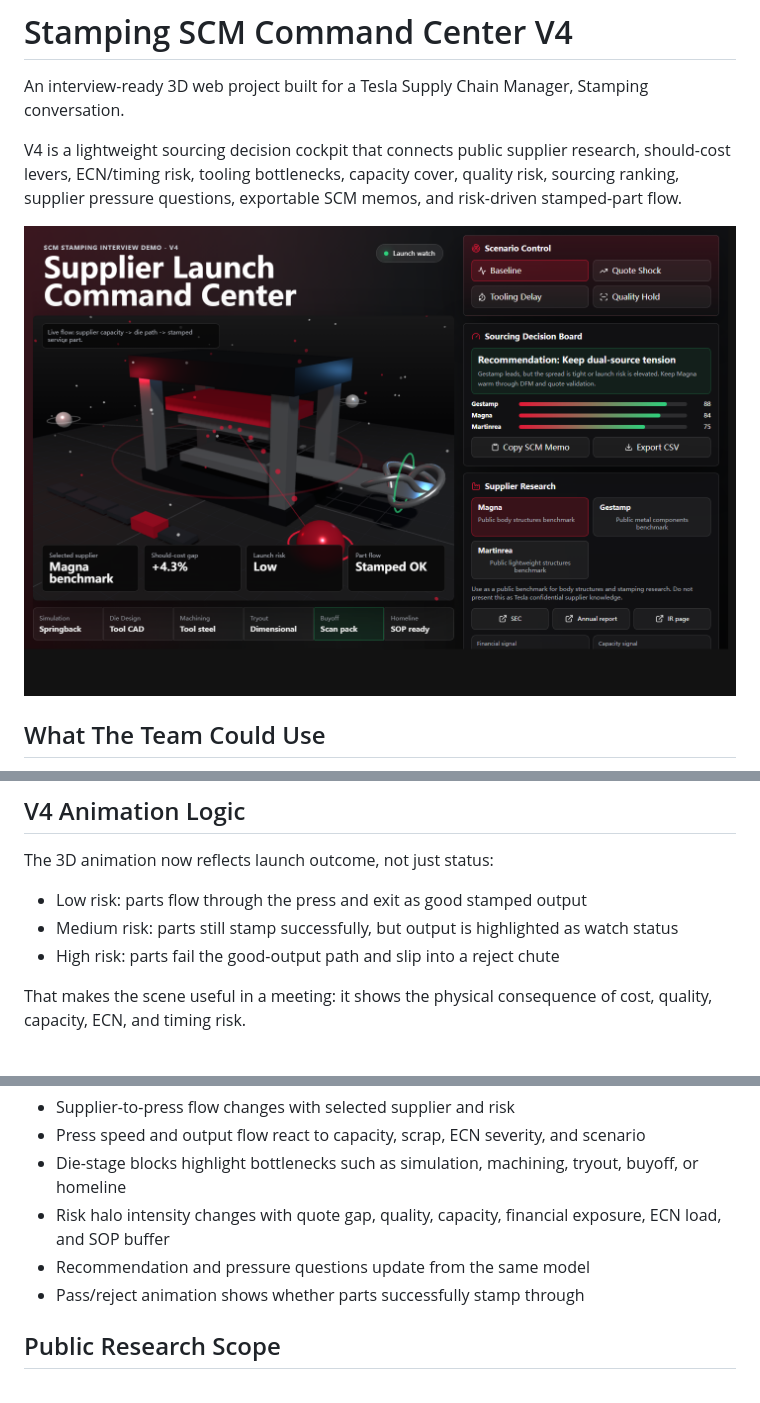
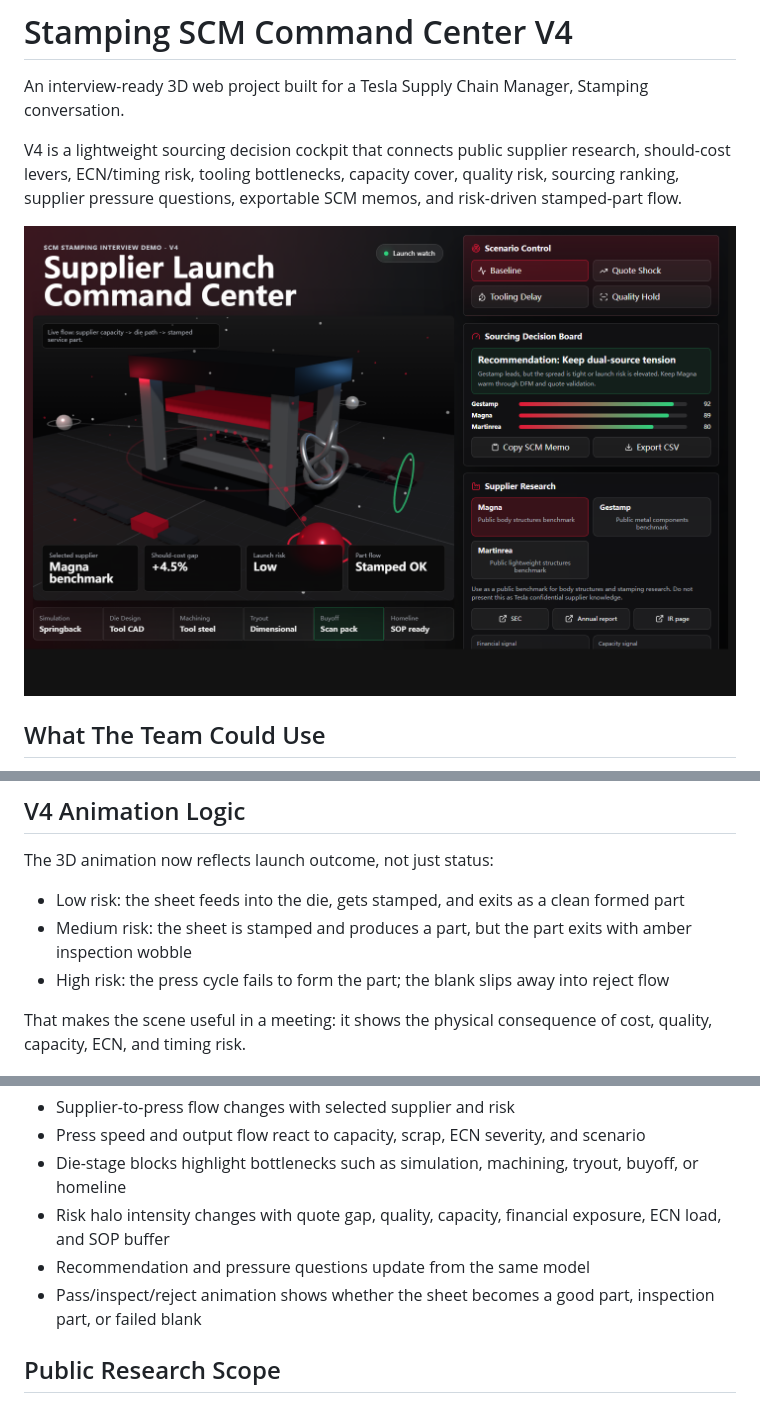
Before and after one commit to oscar174831/tesla-scm-demo, a Markdown page: README.md, 3 parts joined by grey strips. GitHub-like rendering; pictures changed too: assets/desktop-preview.png.

Commit message:
Refine V4 stamping outcome animation

```diff
--- a/README.md
+++ b/README.md
@@ -19,9 +19,9 @@ V4 is a lightweight sourcing decision cockpit that connects public supplier rese
 
 The 3D animation now reflects launch outcome, not just status:
 
-- Low risk: parts flow through the press and exit as good stamped output
-- Medium risk: parts still stamp successfully, but output is highlighted as watch status
-- High risk: parts fail the good-output path and slip into a reject chute
+- Low risk: the sheet feeds into the die, gets stamped, and exits as a clean formed part
+- Medium risk: the sheet is stamped and produces a part, but the part exits with amber inspection wobble
+- High risk: the press cycle fails to form the part; the blank slips away into reject flow
 
 That makes the scene useful in a meeting: it shows the physical consequence of cost, quality, capacity, ECN, and timing risk.
 
@@ -34,7 +34,7 @@ Excel can track dates and formulas. V4 shows the physical and causal side that a
 - Die-stage blocks highlight bottlenecks such as simulation, machining, tryout, buyoff, or homeline
 - Risk halo intensity changes with quote gap, quality, capacity, financial exposure, ECN load, and SOP buffer
 - Recommendation and pressure questions update from the same model
-- Pass/reject animation shows whether parts successfully stamp through
+- Pass/inspect/reject animation shows whether the sheet becomes a good part, inspection part, or failed blank
 
 ## Public Research Scope
 
```
Also changed, not shown: INTERVIEW_PITCH.md (+1 -1 lines), 1 other file.
